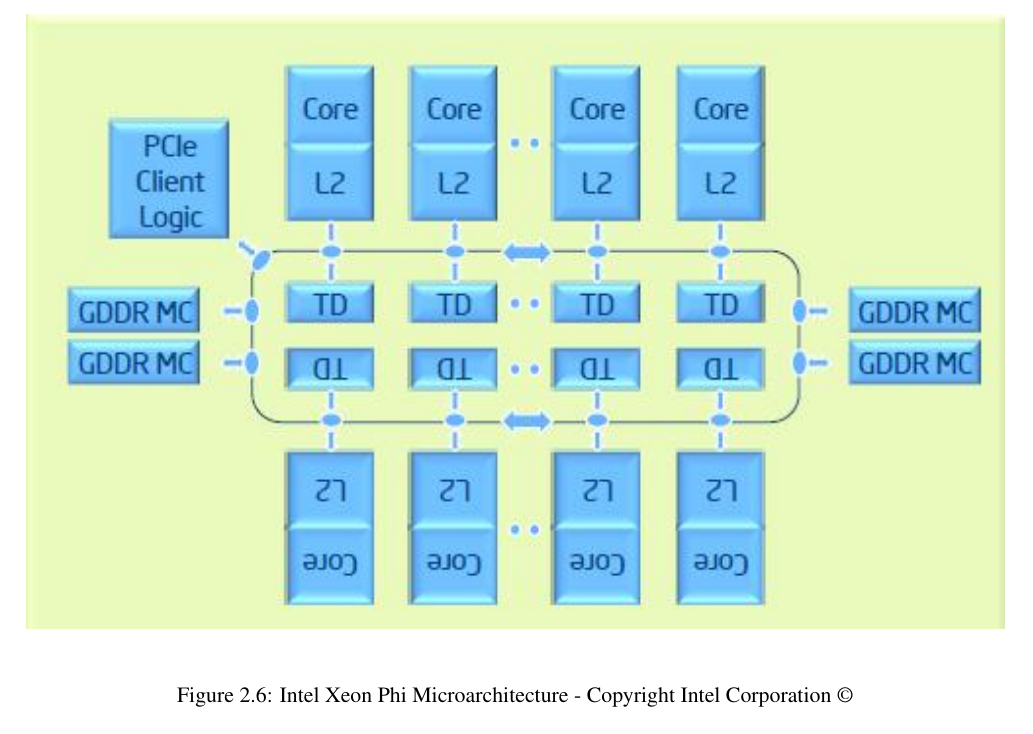
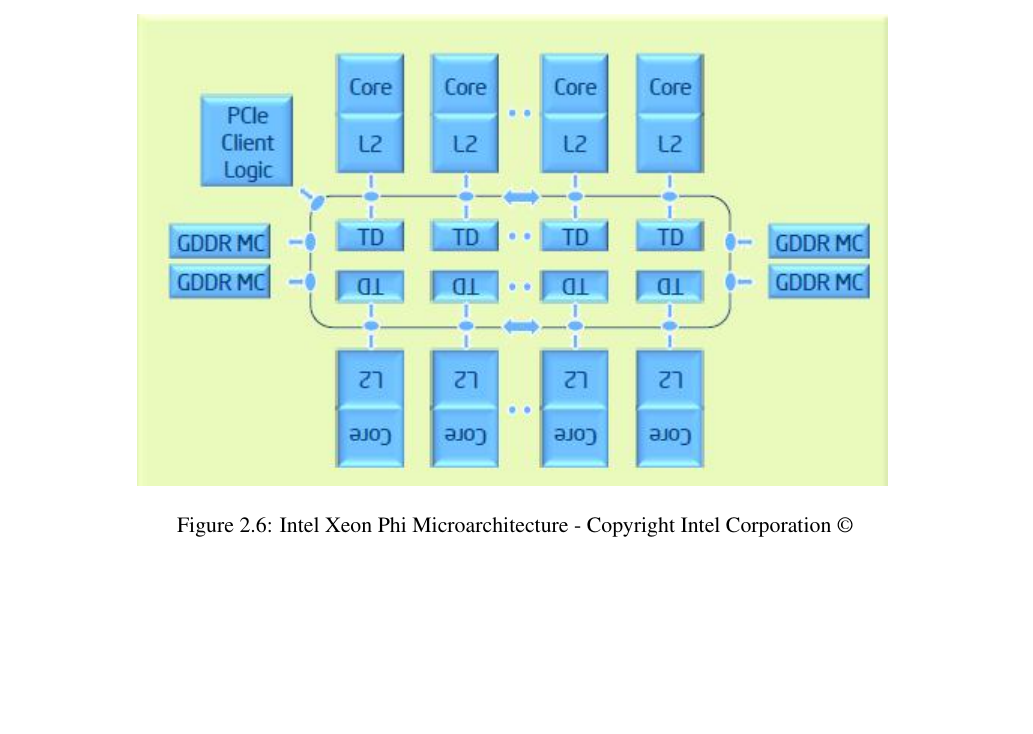
Before and after one commit to jessr92/Level4Project, a LaTeX thesis (Dissertation/1002536r-Document-Filtering.tex, which reads Dissertation/includes/background.tex): part of page 17 of 43, cut so that both start at the same text, the shorter picture padded with empty space. Compiled offline with pdfLaTeX.

Commit message:
Makes phi architecture diagram non-scaled

```diff
--- a/Dissertation/includes/background.tex
+++ b/Dissertation/includes/background.tex
@@ -378,7 +378,8 @@
 separate internal network device.
 
 \begin{figure}[H]
-\includegraphics[width=\linewidth]{images/intelXeonPhiMicroarchitecture.jpg}
+\centering
+\includegraphics{images/intelXeonPhiMicroarchitecture.jpg}
 \caption{Intel Xeon Phi Microarchitecture - Copyright Intel Corporation \textcopyright}
 \label{fig:phiMicroarchitecture}
 \end{figure}
```
